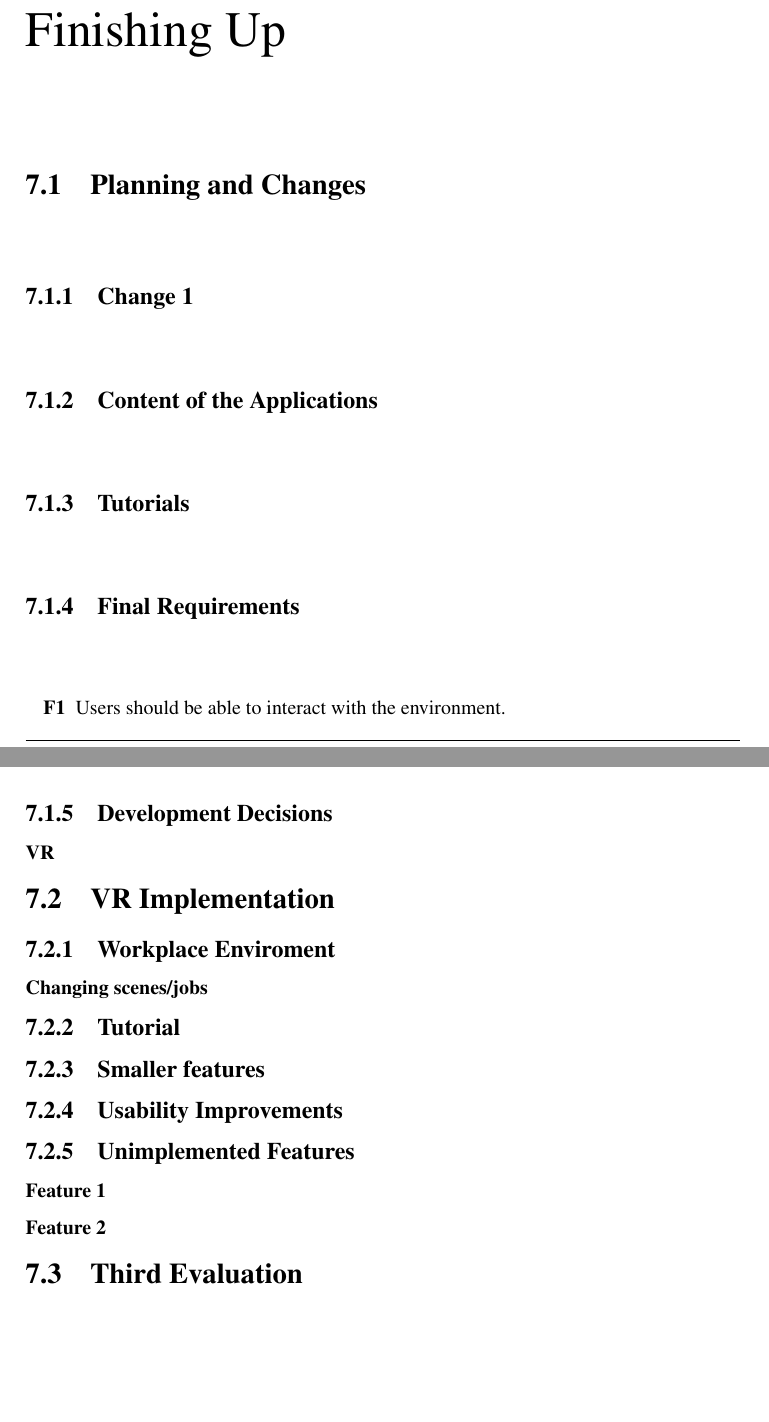
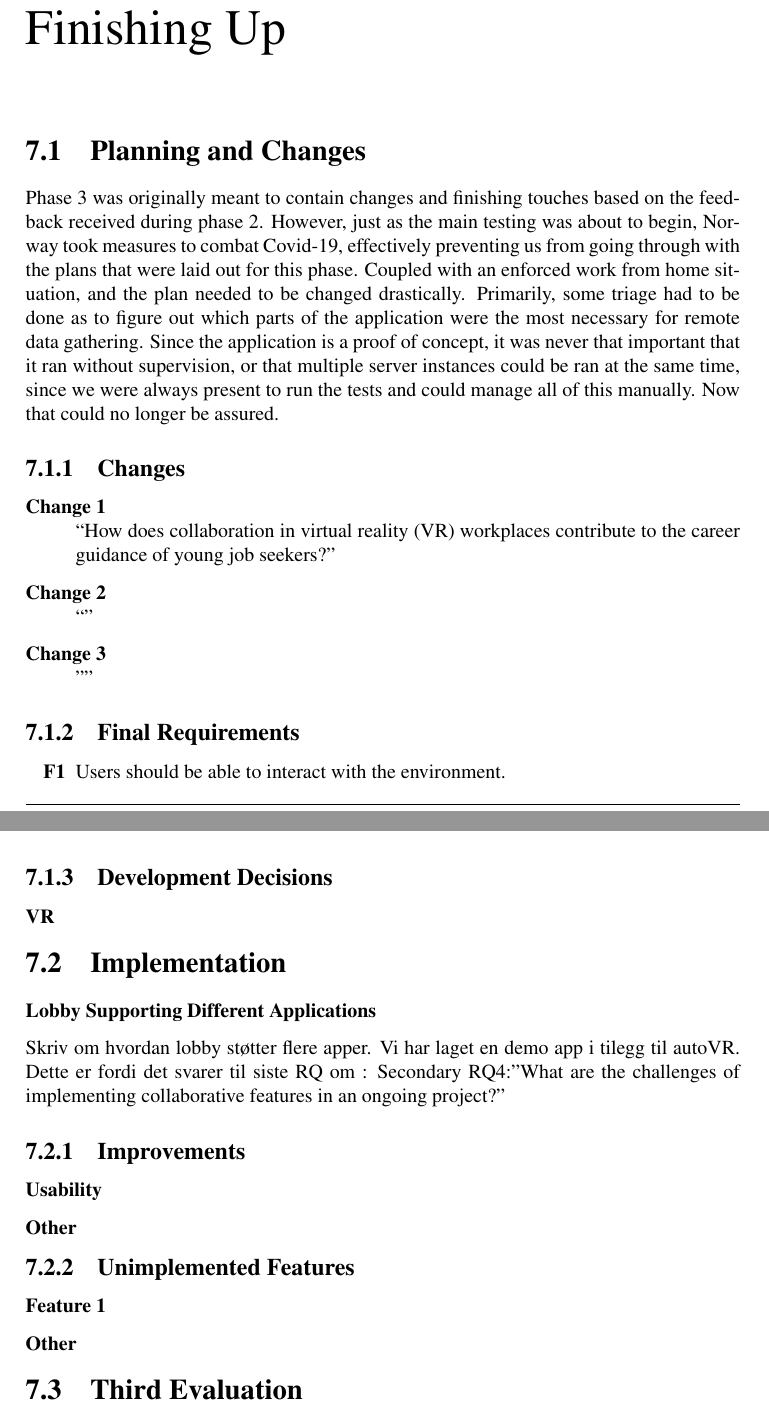
Before and after one commit to ulvestad/MasterThesis_Workplace-training-in-Collaborative-Virtual-Reality, a LaTeX thesis (main.tex, which reads chapter7.tex): two parts of pages 63 and 64 of 73, joined at a grey line, cut so that both start at the same text, the shorter picture padded with empty space. Compiled offline with pdfLaTeX.

Commit message:
Updates from Overleaf

```diff
--- a/chapter7.tex
+++ b/chapter7.tex
@@ -4,13 +4,17 @@
 \label{chap:phase3}
 
 \section{Planning and Changes}
+Phase 3 was originally meant to contain changes and finishing touches based on the feedback received during phase 2. However, just as the main testing was about to begin, Norway took measures to combat Covid-19, effectively preventing us from going through with the plans that were laid out for this phase. Coupled with an enforced work from home situation, and the plan needed to be changed drastically. Primarily, some triage had to be done as to figure out which parts of the application were the most necessary for remote data gathering. Since the application is a proof of concept, it was never that important that it ran without supervision, or that multiple server instances could be ran at the same time, since we were always present to run the tests and could manage all of this manually. Now that could no longer be assured.
 
-\subsection{Change 1}
-
-\subsection{Content of the Applications}
-
-
-\subsection{Tutorials}
+\subsection{Changes}
+\begin{description}
+    \item [Change 1]\hfill \\
+    “How does collaboration in virtual reality (VR) workplaces contribute to the career guidance of young job seekers?”
+    \item [Change 2]\hfill \\
+    “”
+    \item [Change 3]\hfill \\
+    ""
+\end{description}
 
 \subsection{Final Requirements}
 \begin{enumerate}
@@ -22,22 +26,20 @@
 \subsection{Development Decisions}
 \subsubsection{VR}
 
-\section{VR Implementation}
+\section{Implementation}
 
-\subsection{Workplace Enviroment}
-\subsubsection{Changing scenes/jobs}
-\subsection{Tutorial}
+\subsubsection{Lobby Supporting Different Applications}
+Skriv om hvordan lobby støtter flere apper. Vi har laget en demo app i tilegg til autoVR. Dette er fordi det svarer til siste RQ om : Secondary RQ4:”What  are  the  challenges  of  implementing  collaborative  features  in  an  ongoing project?"
 
 
-\subsection{Smaller features}
 
-
-\subsection{Usability Improvements}
-
+\subsection{Improvements}
+\subsubsection{Usability}
+\subsubsection{Other}
 
 \subsection{Unimplemented Features}
 \subsubsection{Feature 1}
-\subsubsection{Feature 2}
+\subsubsection{Other}
 
 
 \section{Third Evaluation}
```
Also changed, not shown: chapter1.tex (+8 -3 lines), chapter2.tex (+9 -5 lines), chapter3.tex (+1 -1 lines), chapter5.tex (+1 -1 lines), chapter6.tex (+12 -2 lines).
